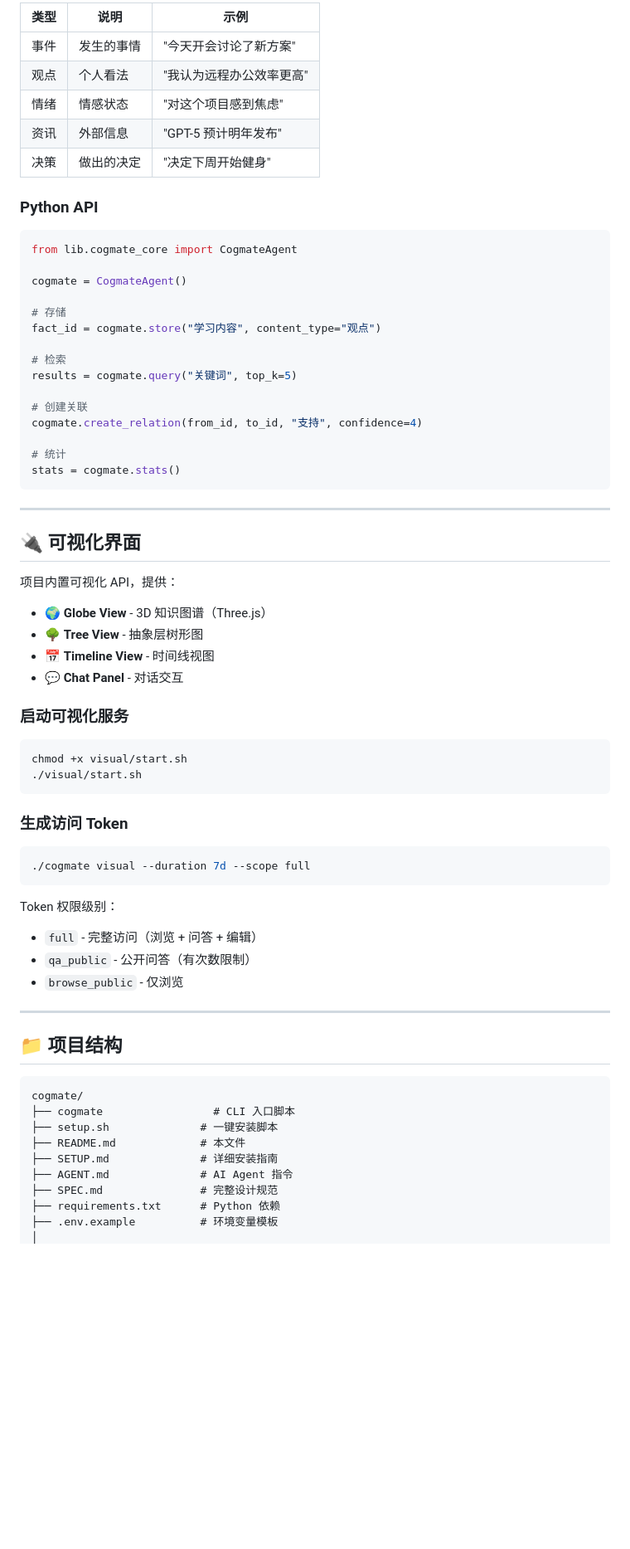
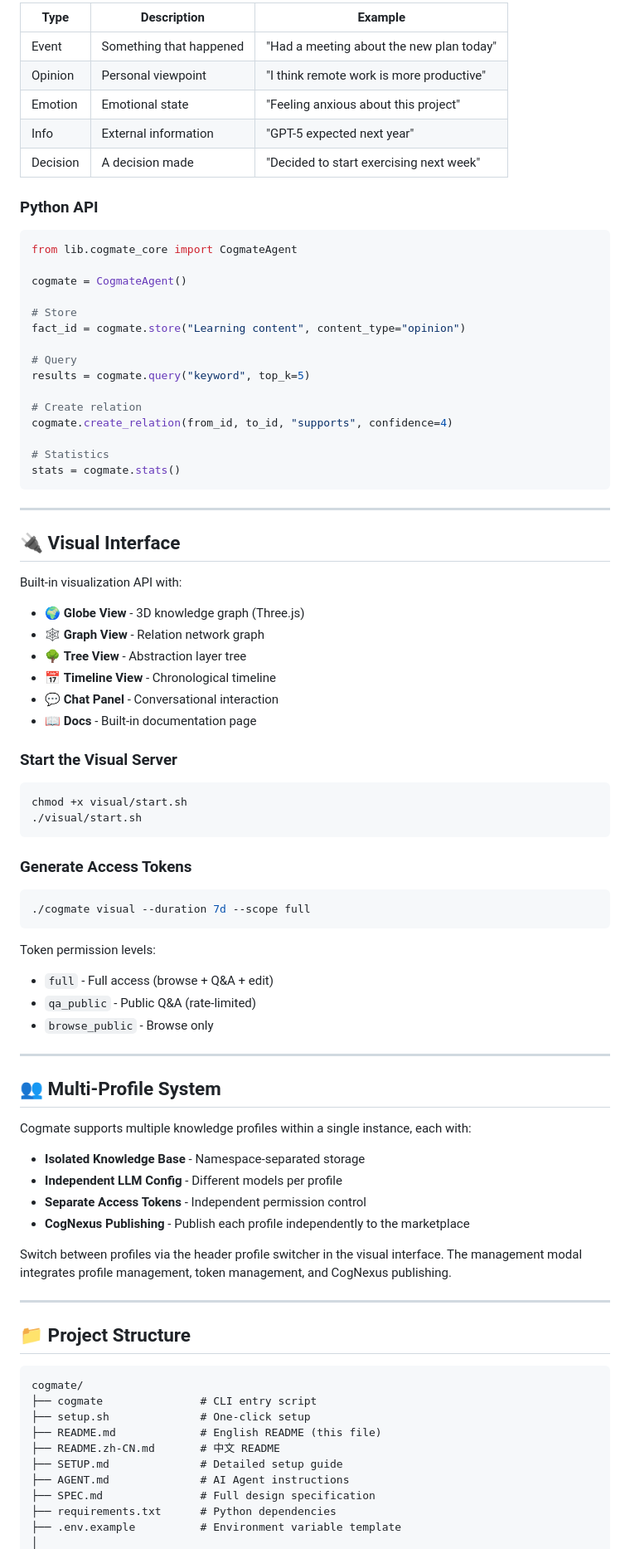
Before and after one commit to MaxiiWang/Cogmate, a Markdown page: README.md, the part around one of its changes. Shown at 83% size. Rendered like a GitHub page; blank space fills up the shorter version.

Commit message:
docs: bilingual README (EN default + zh-CN) + update new features

````diff
--- a/README.md
+++ b/README.md
@@ -140,11 +136,11 @@ cron:
 
-| 类型 | 说明 | 示例 |
-|------|------|------|
-| 事件 | 发生的事情 | "今天开会讨论了新方案" |
-| 观点 | 个人看法 | "我认为远程办公效率更高" |
-| 情绪 | 情感状态 | "对这个项目感到焦虑" |
-| 资讯 | 外部信息 | "GPT-5 预计明年发布" |
-| 决策 | 做出的决定 | "决定下周开始健身" |
+| Type | Description | Example |
+|------|-------------|---------|
+| Event | Something that happened | "Had a meeting about the new plan today" |
+| Opinion | Personal viewpoint | "I think remote work is more productive" |
+| Emotion | Emotional state | "Feeling anxious about this project" |
+| Info | External information | "GPT-5 expected next year" |
+| Decision | A decision made | "Decided to start exercising next week" |
 
 ### Python API
 
@@ -153,60 +149,76 @@ from lib.cogmate_core import CogmateAgent
 
 cogmate = CogmateAgent()
 
-# 存储
-fact_id = cogmate.store("学习内容", content_type="观点")
+# Store
+fact_id = cogmate.store("Learning content", content_type="opinion")
 
-# 检索
-results = cogmate.query("关键词", top_k=5)
+# Query
+results = cogmate.query("keyword", top_k=5)
 
-# 创建关联
-cogmate.create_relation(from_id, to_id, "支持", confidence=4)
+# Create relation
+cogmate.create_relation(from_id, to_id, "supports", confidence=4)
 
-# 统计
+# Statistics
 stats = cogmate.stats()
 ```
 
 ---
 
-## 🔌 可视化界面
+## 🔌 Visual Interface
 
-项目内置可视化 API，提供：
+Built-in visualization API with:
 
-- 🌍 **Globe View** - 3D 知识图谱（Three.js）
-- 🌳 **Tree View** - 抽象层树形图
-- 📅 **Timeline View** - 时间线视图
-- 💬 **Chat Panel** - 对话交互
+- 🌍 **Globe View** - 3D knowledge graph (Three.js)
+- 🕸️ **Graph View** - Relation network graph
+- 🌳 **Tree View** - Abstraction layer tree
+- 📅 **Timeline View** - Chronological timeline
+- 💬 **Chat Panel** - Conversational interaction
+- 📖 **Docs** - Built-in documentation page
 
-### 启动可视化服务
+### Start the Visual Server
 
 ```bash
 chmod +x visual/start.sh
 ./visual/start.sh
 ```
 
-### 生成访问 Token
+### Generate Access Tokens
 
 ```bash
 ./cogmate visual --duration 7d --scope full
 ```
 
-Token 权限级别：
-- `full` - 完整访问（浏览 + 问答 + 编辑）
-- `qa_public` - 公开问答（有次数限制）
-- `browse_public` - 仅浏览
+Token permission levels:
+- `full` - Full access (browse + Q&A + edit)
+- `qa_public` - Public Q&A (rate-limited)
+- `browse_public` - Browse only
 
 ---
 
-## 📁 项目结构
+## 👥 Multi-Profile System
+
+Cogmate supports multiple knowledge profiles within a single instance, each with:
+
+- **Isolated Knowledge Base** - Namespace-separated storage
+- **Independent LLM Config** - Different models per profile
+- **Separate Access Tokens** - Independent permission control
+- **CogNexus Publishing** - Publish each profile independently to the marketplace
+
+Switch between profiles via the header profile switcher in the visual interface. The management modal integrates profile management, token management, and CogNexus publishing.
+
+---
+
+## 📁 Project Structure
 
 ```
 cogmate/
-├── cogmate                 # CLI 入口脚本
-├── setup.sh              # 一键安装脚本
-├── README.md             # 本文件
-├── SETUP.md              # 详细安装指南
-├── AGENT.md              # AI Agent 指令
-├── SPEC.md               # 完整设计规范
-├── requirements.txt      # Python 依赖
-├── .env.example          # 环境变量模板
+├── cogmate               # CLI entry script
+├── setup.sh              # One-click setup
+├── README.md             # English README (this file)
+├── README.zh-CN.md       # 中文 README
+├── SETUP.md              # Detailed setup guide
+├── AGENT.md              # AI Agent instructions
+├── SPEC.md               # Full design specification
+├── requirements.txt      # Python dependencies
+├── .env.example          # Environment variable template
 │
````
Also changed, not shown: other parts of README.md (+136 -131 lines), README.zh-CN.md (added, +332 -0 lines).
